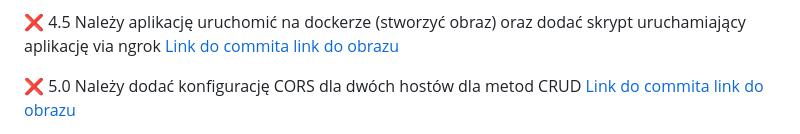
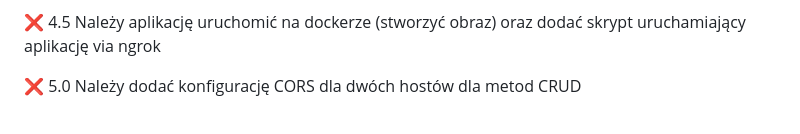
Before and after one commit to Szeliah/E-Biznes, a Markdown page: README.md, the part around one of its changes. GitHub-like rendering.

```diff
--- a/README.md
+++ b/README.md
@@ -40,11 +39,7 @@ zgodnie z CRUD </br>
 
 :x: 4.5 Należy aplikację uruchomić na dockerze (stworzyć obraz) oraz dodać
 skrypt uruchamiający aplikację via ngrok </br>
-[Link do commita ]() </br>
-[link do obrazu]()
 
 :x: 5.0 Należy dodać konfigurację CORS dla dwóch hostów dla metod CRUD </br>
-[Link do commita ]() </br>
-[link do obrazu]()
 
 Kod: [Link do zadania 2](https://github.com/Szeliah/E-Biznes/tree/main/Zadanie02/App/zadanie02app)
```
Also changed, not shown: other parts of README.md (+3 -3 lines).
